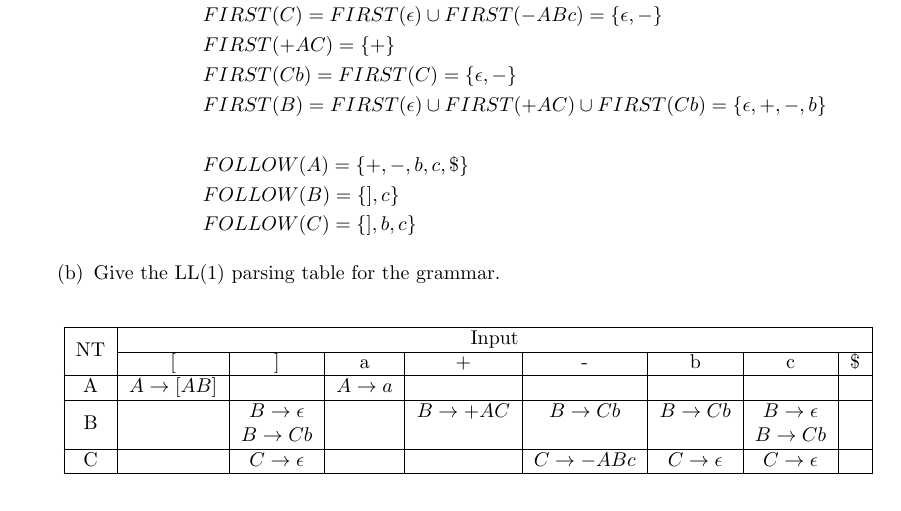
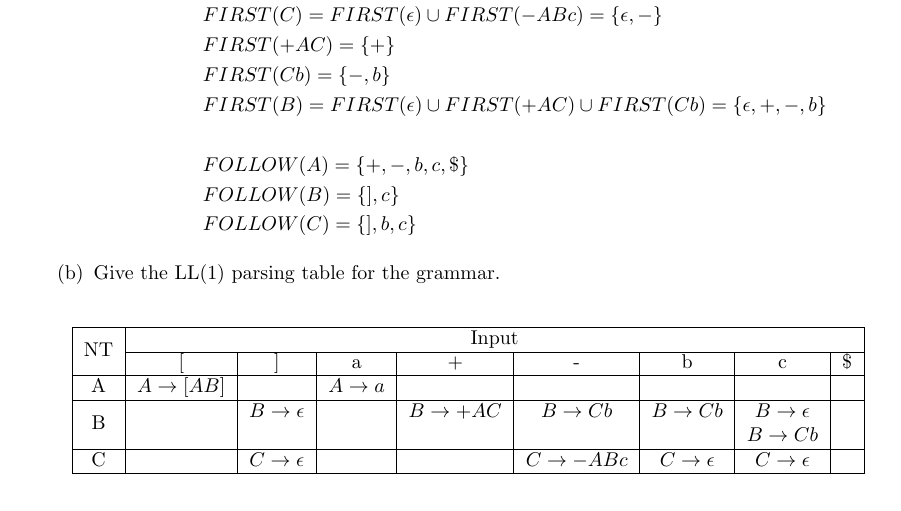
Before and after one commit to DataCorrupted/compiler_hw, a LaTeX document (WA2.tex): part of page 4 of 8, cut so that both start at the same text. Compiled offline with pdfLaTeX.

Commit message:
a first mistake fixed
Signed-off-by: Peter Rong <PeterRong96@gmail.com>

```diff
--- a/WA2.tex
+++ b/WA2.tex
@@ -205,7 +205,7 @@ C & \rightarrow & \epsilon \mid -ABc
             & FIRST(-ABc) = \{-\}\\
             & FIRST(C) = FIRST(\epsilon) \cup FIRST(-ABc) = \{\epsilon, -\} \\
             & FIRST(+AC) = \{+\}\\
-            & FIRST(Cb) = FIRST(C) = \{\epsilon, -\} \\
+            & FIRST(Cb) = \{-, b\} \\
             & FIRST(B) = FIRST(\epsilon) \cup FIRST(+AC) \cup FIRST(Cb) = \{\epsilon, +, -, b\} \\
             & \\
             & FOLLOW(A) = \{+, -, b, c, \$\}\\
@@ -221,7 +221,7 @@ C & \rightarrow & \epsilon \mid -ABc
 		                    &  [ & ] & a & + & - & b & c & $\$$\\ \hline
 		A                   &  $A\rightarrow [AB]$ &   & $A\rightarrow a$ &   &   &   &   & \\ \hline
 		\multirow{2}{*}{B}  &    & $B\rightarrow \epsilon$ &   & $B\rightarrow +AC$ & $B\rightarrow Cb$ & $B\rightarrow Cb$ & $B\rightarrow \epsilon$& \\
-							&    & $B\rightarrow Cb$       & & & & & $B\rightarrow Cb$ & \\\hline
+							&    & & & & & & $B\rightarrow Cb$ & \\\hline
 		C                   &    & $C\rightarrow \epsilon$ &   &   & $C\rightarrow -ABc$ & $C\rightarrow \epsilon$ & $C\rightarrow \epsilon$ & \\ \hline
 		\end{tabular}
 	\end{table}
```
